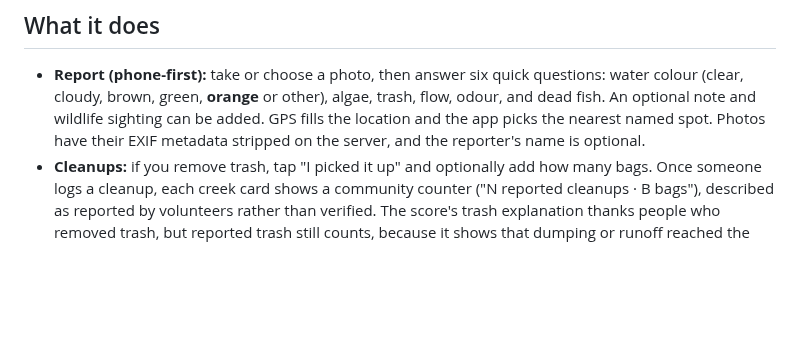
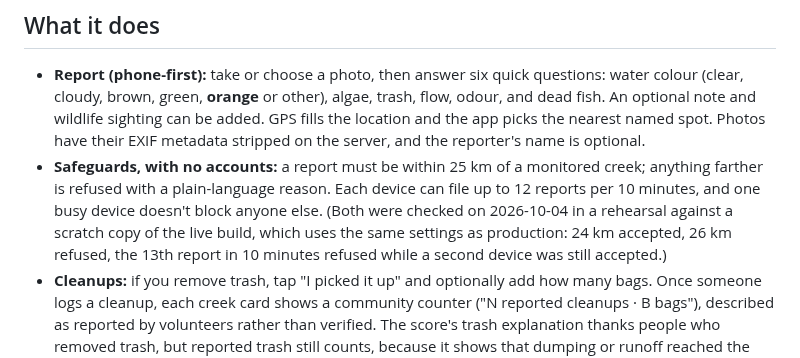
Before and after one commit to jphein/creek-watch, a Markdown page: docs/devpost/SUBMISSION.md, the part around the change. Drawn GitHub-style; blank space fills up the shorter version.

Commit message:
docs(devpost): Safeguards bullet (25 km radius; 12 reports/10 min per device)
Verified on rehearsal report 20261004T1345Z lines 18-20 (live image
c46dfe8, scratch copy) and prod env (no MAX_KM/RATE overrides; code
defaults 25 km, 12/600 s). No timing claim, no scratch-copy scores.

Co-Authored-By: Claude Opus 5.5 <noreply@anthropic.com>

```diff
--- a/docs/devpost/SUBMISSION.md
+++ b/docs/devpost/SUBMISSION.md
@@ -50,6 +50,7 @@ Each of these lives on a different government website, in a different format. So
 
 ## What it does
 - **Report (phone-first):** take or choose a photo, then answer six quick questions: water colour (clear, cloudy, brown, green, **orange** or other), algae, trash, flow, odour, and dead fish. An optional note and wildlife sighting can be added. GPS fills the location and the app picks the nearest named spot. Photos have their EXIF metadata stripped on the server, and the reporter's name is optional.
+- **Safeguards, with no accounts:** a report must be within 25 km of a monitored creek; anything farther is refused with a plain-language reason. Each device can file up to 12 reports per 10 minutes, and one busy device doesn't block anyone else. (Both were checked on 2026-10-04 in a rehearsal against a scratch copy of the live build, which uses the same settings as production: 24 km accepted, 26 km refused, the 13th report in 10 minutes refused while a second device was still accepted.)
 - **Cleanups:** if you remove trash, tap "I picked it up" and optionally add how many bags. Once someone logs a cleanup, each creek card shows a community counter ("N reported cleanups · B bags"), described as reported by volunteers rather than verified. The score's trash explanation thanks people who removed trash, but reported trash still counts, because it shows that dumping or runoff reached the creek.
 - **Map:** creek lines, named monitoring spots and recent-report pins coloured by health band. Tap a pin to see the photo and the report.
 - **Dashboard:** one card per creek with the health score (0–100) and band (good, fair, watch or alert). Each signal comes with its explanation and source. The card also shows the latest USGS stream-gauge reading, current weather and 24-hour rainfall, recent reports, and a 7-day report sparkline.
```
